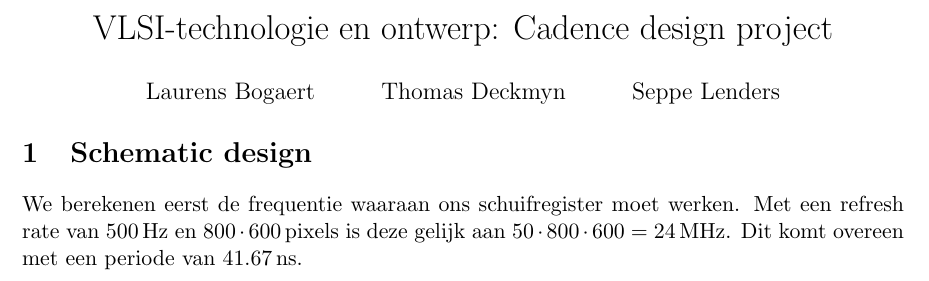
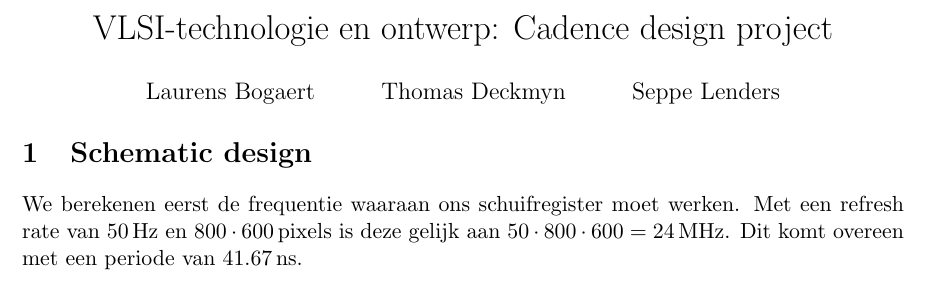
Before and after one commit to Lebuin/project-vlsi, a LaTeX document (verslag/main.tex): part of the page, cut so that both start at the same text. Compiled offline with pdfLaTeX.

Commit message:
refresh rate: 500 -> 50

```diff
--- a/verslag/main.tex
+++ b/verslag/main.tex
@@ -28,7 +28,7 @@
 
 \section{Schematic design}
 
-We berekenen eerst de frequentie waaraan ons schuifregister moet werken. Met een refresh rate van $\SI{500}{Hz}$ en $800 \cdot \SI{600}{pixels}$ is deze gelijk aan $50 \cdot 800 \cdot 600 = \SI{24}{MHz}$. Dit komt overeen met een periode van $\SI{41,67}{ns}$.
+We berekenen eerst de frequentie waaraan ons schuifregister moet werken. Met een refresh rate van $\SI{50}{Hz}$ en $800 \cdot \SI{600}{pixels}$ is deze gelijk aan $50 \cdot 800 \cdot 600 = \SI{24}{MHz}$. Dit komt overeen met een periode van $\SI{41,67}{ns}$.
 
 
 
```
